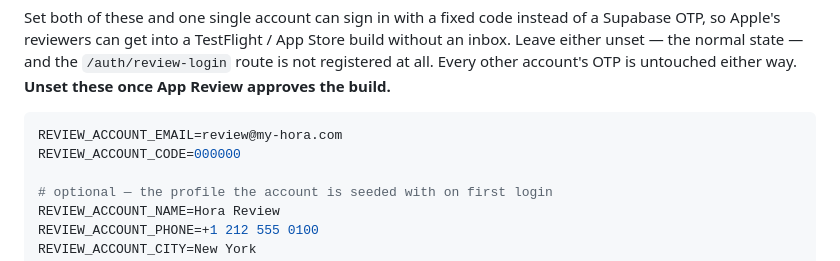
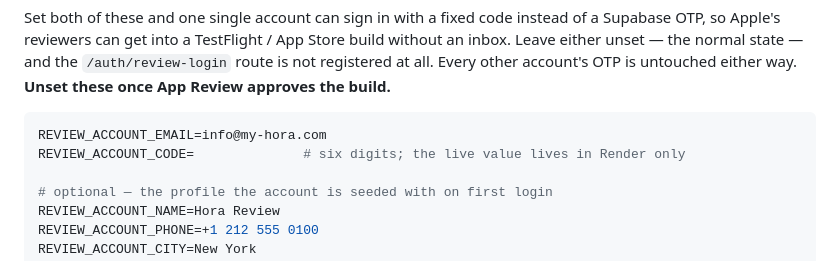
Before and after one commit to AURATAO/Hora_light_MVP, a Markdown page: README.md, the part around the change. GitHub-like rendering.

Commit message:
docs: point the App Review env example at the address actually in use
The example said review@my-hora.com; the account we configured in Render is
info@my-hora.com. Nothing reads this block — it's documentation — but a
wrong address here is exactly the kind of thing that gets copied into a
redeploy later.

Also blanks the example code, matching how every other secret in this file
is shown, so a plausible-looking six-digit literal doesn't read as the live
one.

Co-Authored-By: Claude Opus 5 (1M context) <noreply@anthropic.com>

````diff
--- a/README.md
+++ b/README.md
@@ -79,8 +79,8 @@ build without an inbox. Leave either unset — the normal state — and the
 is untouched either way. **Unset these once App Review approves the build.**
 
 ```env
-REVIEW_ACCOUNT_EMAIL=review@my-hora.com
-REVIEW_ACCOUNT_CODE=000000
+REVIEW_ACCOUNT_EMAIL=info@my-hora.com
+REVIEW_ACCOUNT_CODE=              # six digits; the live value lives in Render only
 
 # optional — the profile the account is seeded with on first login
 REVIEW_ACCOUNT_NAME=Hora Review
````
